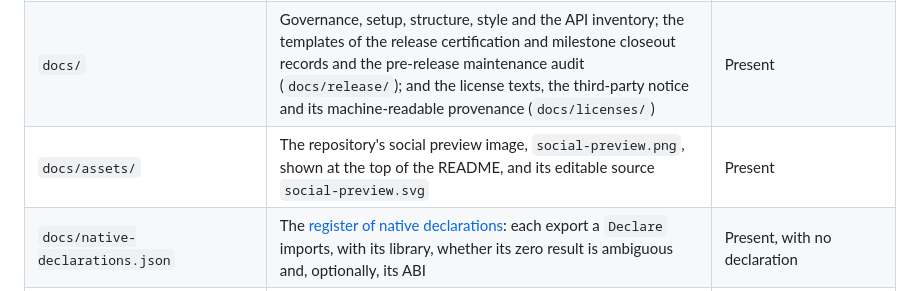
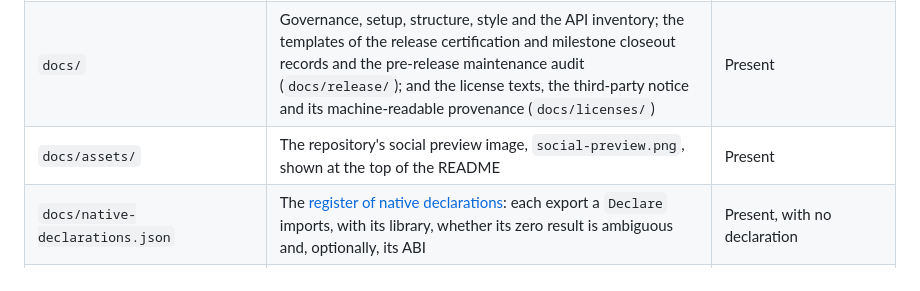
Before and after one commit to danielep71/K-PRICING, a Markdown page: docs/REPOSITORY_STRUCTURE.md, the part around the change. GitHub-like rendering.

Commit message:
docs: use the K-PRICING social preview as the README banner
Replaces docs/assets/social-preview.png, which still showed the template, with the K-PRICING image (1280x640, 908 KB) that is also the repository's social preview on GitHub, and restores it as the banner at the top of the README. Removes docs/assets/social-preview.svg, the template's editable source, since the new image has no SVG source. Updates the image's SHA-256 and reason in .github/binary-allowlist.json and the docs/assets/ row of docs/REPOSITORY_STRUCTURE.md.

Validated: python tools/check_repository.py passes (42 checks, 4 skipped; no VBA compilation, no Excel run); the PNG carries no text metadata beyond its timestamps.

Refs #3

```diff
--- a/docs/REPOSITORY_STRUCTURE.md
+++ b/docs/REPOSITORY_STRUCTURE.md
@@ -17,7 +17,7 @@ them are already set in `.gitattributes`, `.editorconfig` and `.gitignore`.
 | `VERSION` | The newest released version, published or not, one `X.Y.Z` line, created when the first release is prepared ([releasing](../RELEASING.md#current-status)) | Present once the first release is prepared; [current status](../RELEASING.md#current-status) says whether it exists and, if so, the version it holds |
 | `.github/` | Workflows (`workflows/`) and the label scripts they run (`scripts/`); issue forms (`ISSUE_TEMPLATE/`) and the pull request template; the label catalogue `labels.json`; the Dependabot configuration and the hash-locked configuration parser of the workflow tests (`requirements.txt`); the binary allowlist `binary-allowlist.json`; the Excel evidence policy `excel-evidence-policy.json`; and, when needed, the expiring link exceptions `link-exceptions.json` and the reviewed link-check exclusions `link-check-exclusions.json` | Present, without `link-exceptions.json` or `link-check-exclusions.json` |
 | `docs/` | Governance, setup, structure, style and the API inventory; the templates of the release certification and milestone closeout records and the pre-release maintenance audit (`docs/release/`); and the license texts, the third-party notice and its machine-readable provenance (`docs/licenses/`) | Present |
-| `docs/assets/` | The repository's social preview image, `social-preview.png`, shown at the top of the README, and its editable source `social-preview.svg` | Present |
+| `docs/assets/` | The repository's social preview image, `social-preview.png`, shown at the top of the README | Present |
 | `docs/native-declarations.json` | The [register of native declarations](#native-declarations): each export a `Declare` imports, with its library, whether its zero result is ambiguous and, optionally, its ABI | Present, with no declaration |
 | `docs/methodology/` | The [index](methodology/README.md) of the guides: sources, data contract and its machine-readable form `data-contract.json`, calculation contracts, validation plan, test-case format, [workbook contract](methodology/WORKBOOK_CONTRACT.md) and [VBA test harness](methodology/TEST_HARNESS.md) | Present, as guides to fill in, with the illustrative dataset `DS-01` |
 | `docs/methodology/sources/` | Byte-preserved copies of regulatory sources | Reserved |
```
Also changed, not shown: README.md (+2 -0 lines), docs/assets/social-preview.png, 2 other files.
